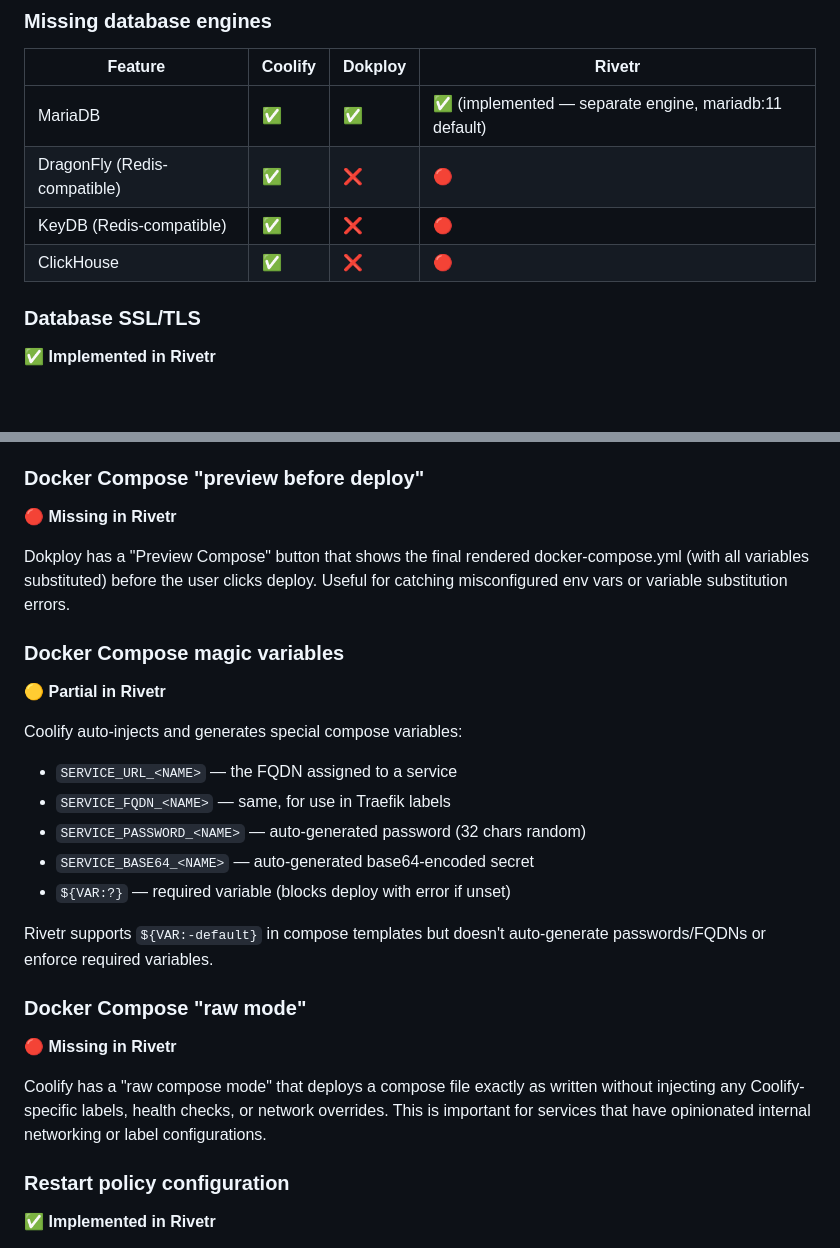
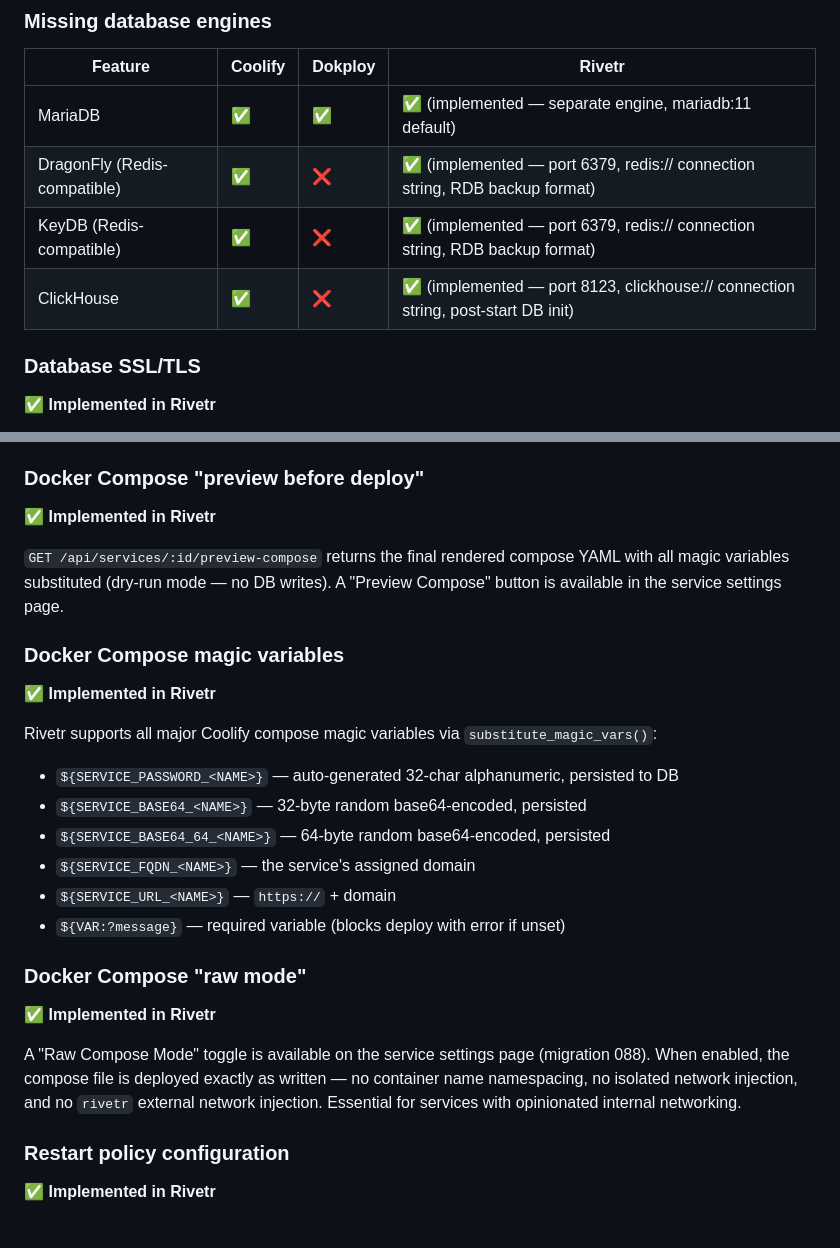
Before and after one commit to KwaminaWhyte/rivetr, a Markdown page: docs/COMPETITIVE-GAP-ANALYSIS.md, 2 parts joined by grey strips. GitHub-like rendering; blank space fills up the shorter version.

Commit message:
docs: update roadmap and gap analysis for sprint 20 features
- Mark DragonFlyDB, KeyDB, ClickHouse as implemented
- Mark Docker Compose raw mode, preview, magic vars as implemented
- Add container resource limits UI + live apply
- Add Ansible playbook entry
- Add sprint20 service templates (+18 services)

Co-Authored-By: Claude Sonnet 4.6 <noreply@anthropic.com>

```diff
--- a/docs/COMPETITIVE-GAP-ANALYSIS.md
+++ b/docs/COMPETITIVE-GAP-ANALYSIS.md
@@ -74,9 +83,9 @@ This document identifies features present in Coolify and/or Dokploy that Rivetr
 | Feature | Coolify | Dokploy | Rivetr |
 |---------|---------|---------|--------|
 | MariaDB | ✅ | ✅ | ✅ (implemented — separate engine, mariadb:11 default) |
-| DragonFly (Redis-compatible) | ✅ | ❌ | 🔴 |
-| KeyDB (Redis-compatible) | ✅ | ❌ | 🔴 |
-| ClickHouse | ✅ | ❌ | 🔴 |
+| DragonFly (Redis-compatible) | ✅ | ❌ | ✅ (implemented — port 6379, redis:// connection string, RDB backup format) |
+| KeyDB (Redis-compatible) | ✅ | ❌ | ✅ (implemented — port 6379, redis:// connection string, RDB backup format) |
+| ClickHouse | ✅ | ❌ | ✅ (implemented — port 8123, clickhouse:// connection string, post-start DB init) |
 
 ### Database SSL/TLS
 ✅ **Implemented in Rivetr**
@@ -184,26 +193,25 @@ Rivetr doesn't expose any of these. Users who need GPU workloads, privileged con
 Dokploy supports injecting build-time secrets (SSH keys, API tokens) via Docker's `--secret` flag so they're available during the build but **never baked into the final image**. Rivetr's build-time environment variables are visible in the image layer history.
 
 ### Docker Compose "preview before deploy"
-🔴 **Missing in Rivetr**
+✅ **Implemented in Rivetr**
 
-Dokploy has a "Preview Compose" button that shows the final rendered docker-compose.yml (with all variables substituted) before the user clicks deploy. Useful for catching misconfigured env vars or variable substitution errors.
+`GET /api/services/:id/preview-compose` returns the final rendered compose YAML with all magic variables substituted (dry-run mode — no DB writes). A "Preview Compose" button is available in the service settings page.
 
 ### Docker Compose magic variables
-🟡 **Partial in Rivetr**
+✅ **Implemented in Rivetr**
 
-Coolify auto-injects and generates special compose variables:
-- `SERVICE_URL_<NAME>` — the FQDN assigned to a service
-- `SERVICE_FQDN_<NAME>` — same, for use in Traefik labels
-- `SERVICE_PASSWORD_<NAME>` — auto-generated password (32 chars random)
-- `SERVICE_BASE64_<NAME>` — auto-generated base64-encoded secret
-- `${VAR:?}` — required variable (blocks deploy with error if unset)
-
-Rivetr supports `${VAR:-default}` in compose templates but doesn't auto-generate passwords/FQDNs or enforce required variables.
+Rivetr supports all major Coolify compose magic variables via `substitute_magic_vars()`:
+- `${SERVICE_PASSWORD_<NAME>}` — auto-generated 32-char alphanumeric, persisted to DB
+- `${SERVICE_BASE64_<NAME>}` — 32-byte random base64-encoded, persisted
+- `${SERVICE_BASE64_64_<NAME>}` — 64-byte random base64-encoded, persisted
+- `${SERVICE_FQDN_<NAME>}` — the service's assigned domain
+- `${SERVICE_URL_<NAME>}` — `https://` + domain
+- `${VAR:?message}` — required variable (blocks deploy with error if unset)
 
 ### Docker Compose "raw mode"
-🔴 **Missing in Rivetr**
+✅ **Implemented in Rivetr**
 
-Coolify has a "raw compose mode" that deploys a compose file exactly as written without injecting any Coolify-specific labels, health checks, or network overrides. This is important for services that have opinionated internal networking or label configurations.
+A "Raw Compose Mode" toggle is available on the service settings page (migration 088). When enabled, the compose file is deployed exactly as written — no container name namespacing, no isolated network injection, and no `rivetr` external network injection. Essential for services with opinionated internal networking.
 
 ### Restart policy configuration
 ✅ **Implemented in Rivetr**
```
Also changed, not shown: other parts of docs/COMPETITIVE-GAP-ANALYSIS.md (+9 -0 lines), ROADMAP.md (+5 -3 lines).
